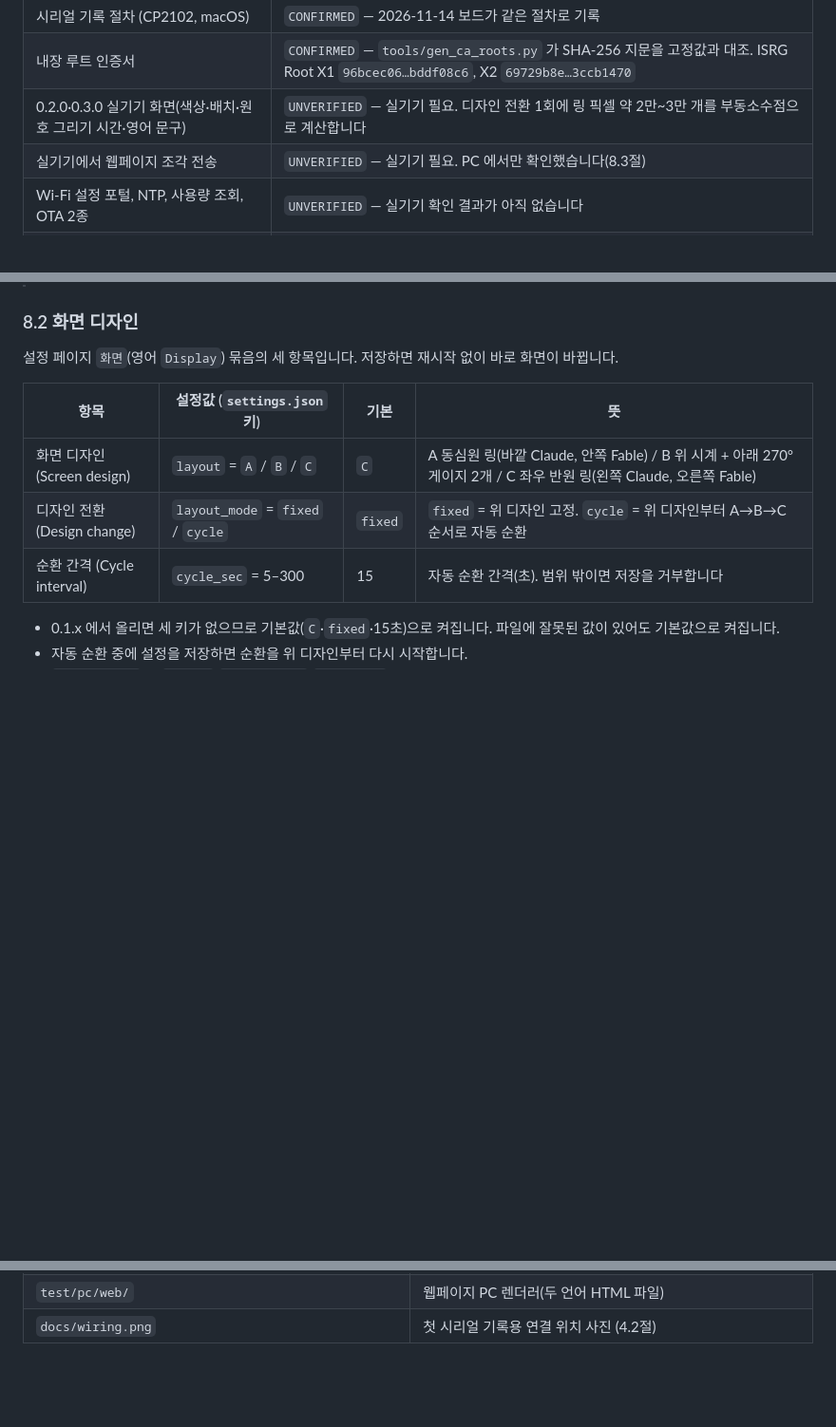
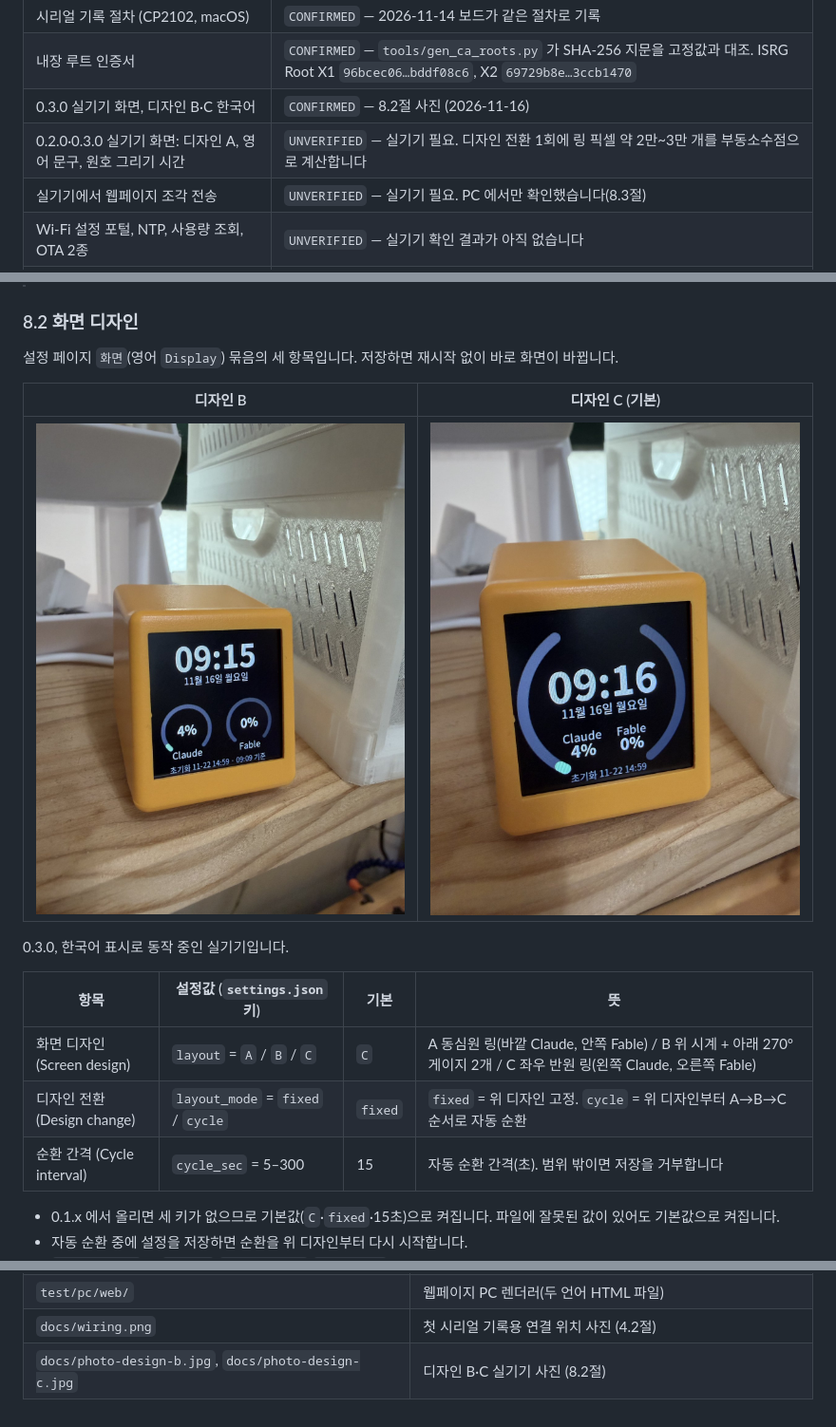
Before and after one commit to sookigom-co/claude-monitoring-tool, a Markdown page: hardware/README.ko.md, 3 parts joined by grey strips. Shown at 95% size. Drawn GitHub-style; pictures changed too: hardware/docs/photo-design-b.jpg (added), hardware/docs/photo-design-c.jpg (added); blank space fills up the shorter version.

```diff
--- a/hardware/README.ko.md
+++ b/hardware/README.ko.md
@@ -34,7 +34,8 @@ SD Pro 스마트 클락(ESP-12F / ESP8266, 4MB flash, ST7789 240×240 LCD)에
 | LCD 핀 기본값 (3장) | `CONFIRMED` — 2026-11-14 보드 실기기(LCD 수정판 0.1.1)에서 화면 표시 |
 | 시리얼 기록 절차 (CP2102, macOS) | `CONFIRMED` — 2026-11-14 보드가 같은 절차로 기록 |
 | 내장 루트 인증서 | `CONFIRMED` — `tools/gen_ca_roots.py` 가 SHA-256 지문을 고정값과 대조. ISRG Root X1 `96bcec06…bddf08c6`, X2 `69729b8e…3ccb1470` |
-| 0.2.0·0.3.0 실기기 화면(색상·배치·원호 그리기 시간·영어 문구) | `UNVERIFIED` — 실기기 필요. 디자인 전환 1회에 링 픽셀 약 2만~3만 개를 부동소수점으로 계산합니다 |
+| 0.3.0 실기기 화면, 디자인 B·C 한국어 | `CONFIRMED` — 8.2절 사진 (2026-11-16) |
+| 0.2.0·0.3.0 실기기 화면: 디자인 A, 영어 문구, 원호 그리기 시간 | `UNVERIFIED` — 실기기 필요. 디자인 전환 1회에 링 픽셀 약 2만~3만 개를 부동소수점으로 계산합니다 |
 | 실기기에서 웹페이지 조각 전송 | `UNVERIFIED` — 실기기 필요. PC 에서만 확인했습니다(8.3절) |
 | Wi-Fi 설정 포털, NTP, 사용량 조회, OTA 2종 | `UNVERIFIED` — 실기기 확인 결과가 아직 없습니다 |
 | CA 검증으로 실제 Let's Encrypt 서버(nginx) 접속 | `UNVERIFIED` — 실제 도메인 필요 |
@@ -292,6 +293,12 @@ python3 tools/verify_flash.py dump.bin smartclock-0.3.0-firmware.bin
 
 설정 페이지 `화면`(영어 `Display`) 묶음의 세 항목입니다. 저장하면 재시작 없이 바로 화면이 바뀝니다.
 
+| 디자인 B | 디자인 C (기본) |
+|---|---|
+| ![디자인 B 로 동작 중인 시계](docs/photo-design-b.jpg) | ![디자인 C 로 동작 중인 시계](docs/photo-design-c.jpg) |
+
+0.3.0, 한국어 표시로 동작 중인 실기기입니다.
+
 | 항목 | 설정값 (`settings.json` 키) | 기본 | 뜻 |
 |---|---|---|---|
 | 화면 디자인 (Screen design) | `layout` = `A` / `B` / `C` | `C` | A 동심원 링(바깥 Claude, 안쪽 Fable) / B 위 시계 + 아래 270° 게이지 2개 / C 좌우 반원 링(왼쪽 Claude, 오른쪽 Fable) |
@@ -480,3 +487,4 @@ Wi-Fi·관리자 비밀번호·URL·토큰·검증 방식·시간대·밝기 설
 | `test/pc/sim/` | 화면 PC 렌더러(가짜 ST7789), 부분 갱신·겹침·순환·언어 전환 검사, PNG 비교표 스크립트 |
 | `test/pc/web/` | 웹페이지 PC 렌더러(두 언어 HTML 파일) |
 | `docs/wiring.png` | 첫 시리얼 기록용 연결 위치 사진 (4.2절) |
+| `docs/photo-design-b.jpg`, `docs/photo-design-c.jpg` | 디자인 B·C 실기기 사진 (8.2절) |
```
Also changed, not shown: README.md (+16 -0 lines), hardware/README.md (+9 -1 lines).
